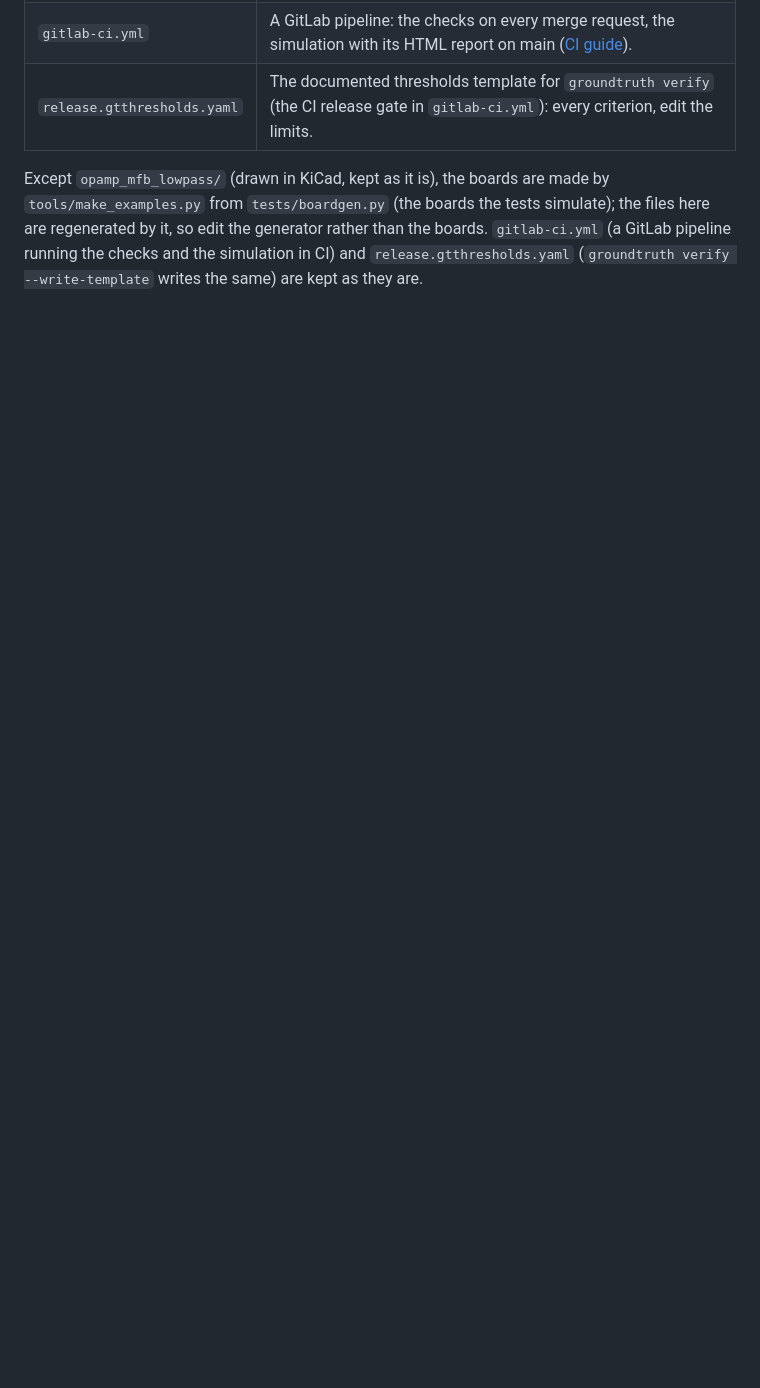
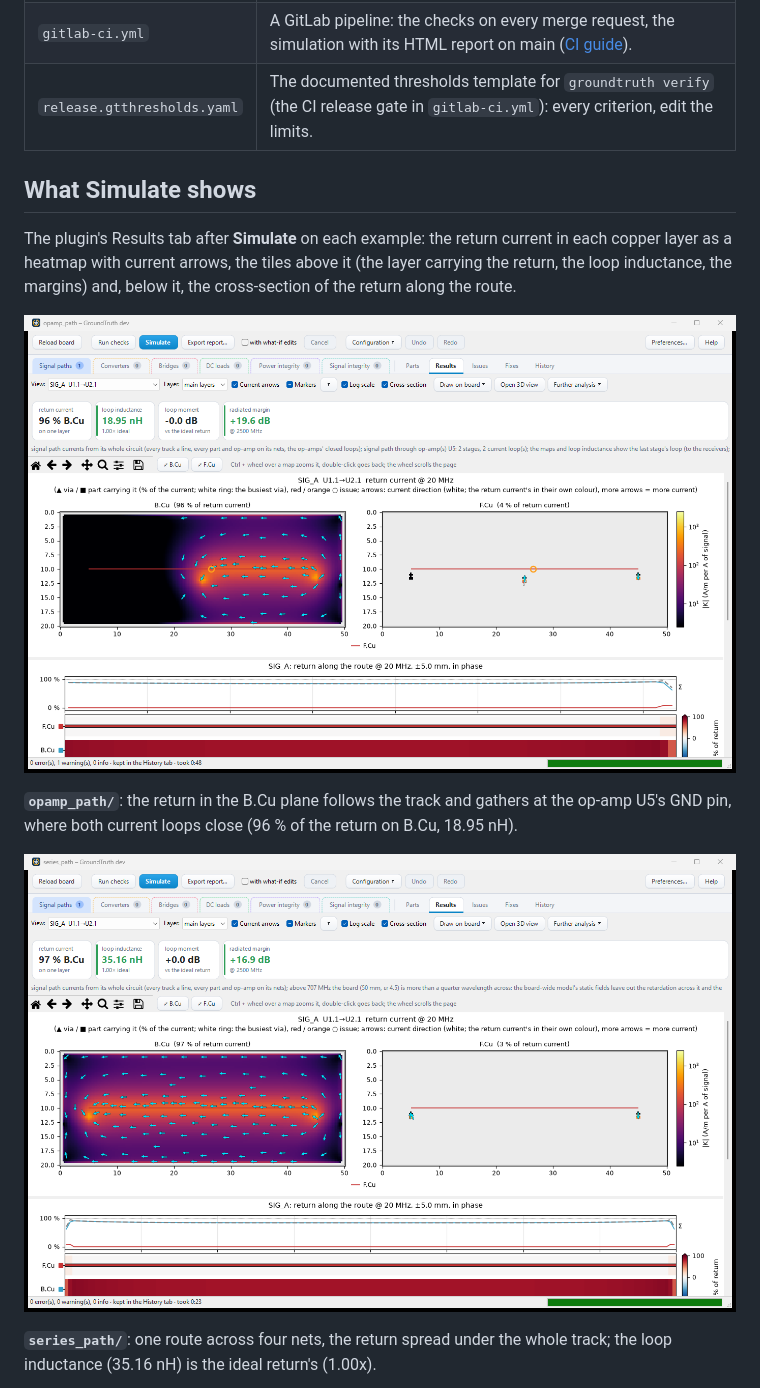
Before and after one commit to afkiwers/GroundTruth, a Markdown page: examples/README.md, the part around one of its changes. GitHub-like rendering; pictures changed too: examples/images/opamp_path.png (added), examples/images/series_path.png (added); blank space fills up the shorter version.

```diff
--- a/examples/README.md
+++ b/examples/README.md
@@ -16,7 +16,17 @@ net, its source and load, and the part models. Or from the command line:
 | `gitlab-ci.yml` | A GitLab pipeline: the checks on every merge request, the simulation with its HTML report on main ([CI guide](../docs/guide/ci.md)). |
 | `release.gtthresholds.yaml` | The documented thresholds template for `groundtruth verify` (the CI release gate in `gitlab-ci.yml`): every criterion, edit the limits. |
 
-Except `opamp_mfb_lowpass/` (drawn in KiCad, kept as it is), the boards are made by `tools/make_examples.py` from `tests/boardgen.py` (the boards the tests simulate); the files
-here are regenerated by it, so edit the generator rather than the boards. `gitlab-ci.yml` (a GitLab pipeline running
-the checks and the simulation in CI) and `release.gtthresholds.yaml` (`groundtruth verify --write-template` writes the
-same) are kept as they are.
+## What Simulate shows
+
+The plugin's Results tab after **Simulate** on each example: the return current in each copper layer as a heatmap
+with current arrows, the tiles above it (the layer carrying the return, the loop inductance, the margins) and, below
+it, the cross-section of the return along the route.
+
+![opamp_path: the Results tab after Simulate](images/opamp_path.png)
+
+**`opamp_path/`**: the return in the B.Cu plane follows the track and gathers at the op-amp U5's GND pin, where both current loops close (96 % of the return on B.Cu, 18.95 nH).
+
+![series_path: the Results tab after Simulate](images/series_path.png)
+
+**`series_path/`**: one route across four nets, the return spread under the whole track; the loop inductance (35.16 nH) is the ideal return's (1.00x).
+
```
Also changed, not shown: other parts of examples/README.md (+19 -1 lines), examples/images/opamp_mfb_lowpass.png (added), examples/images/rc_filter.png (added), examples/images/termination.png (added), 1 other file.
